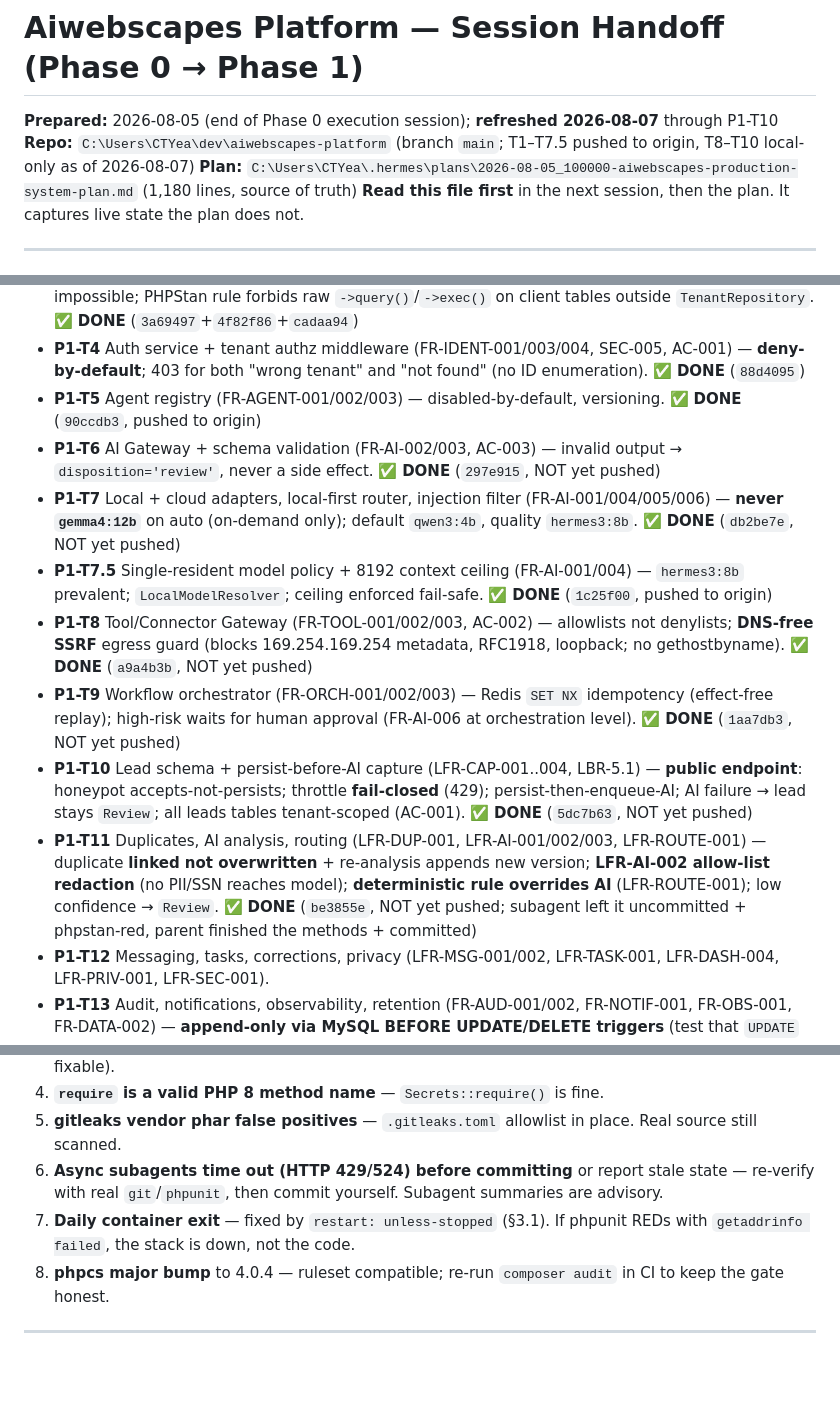
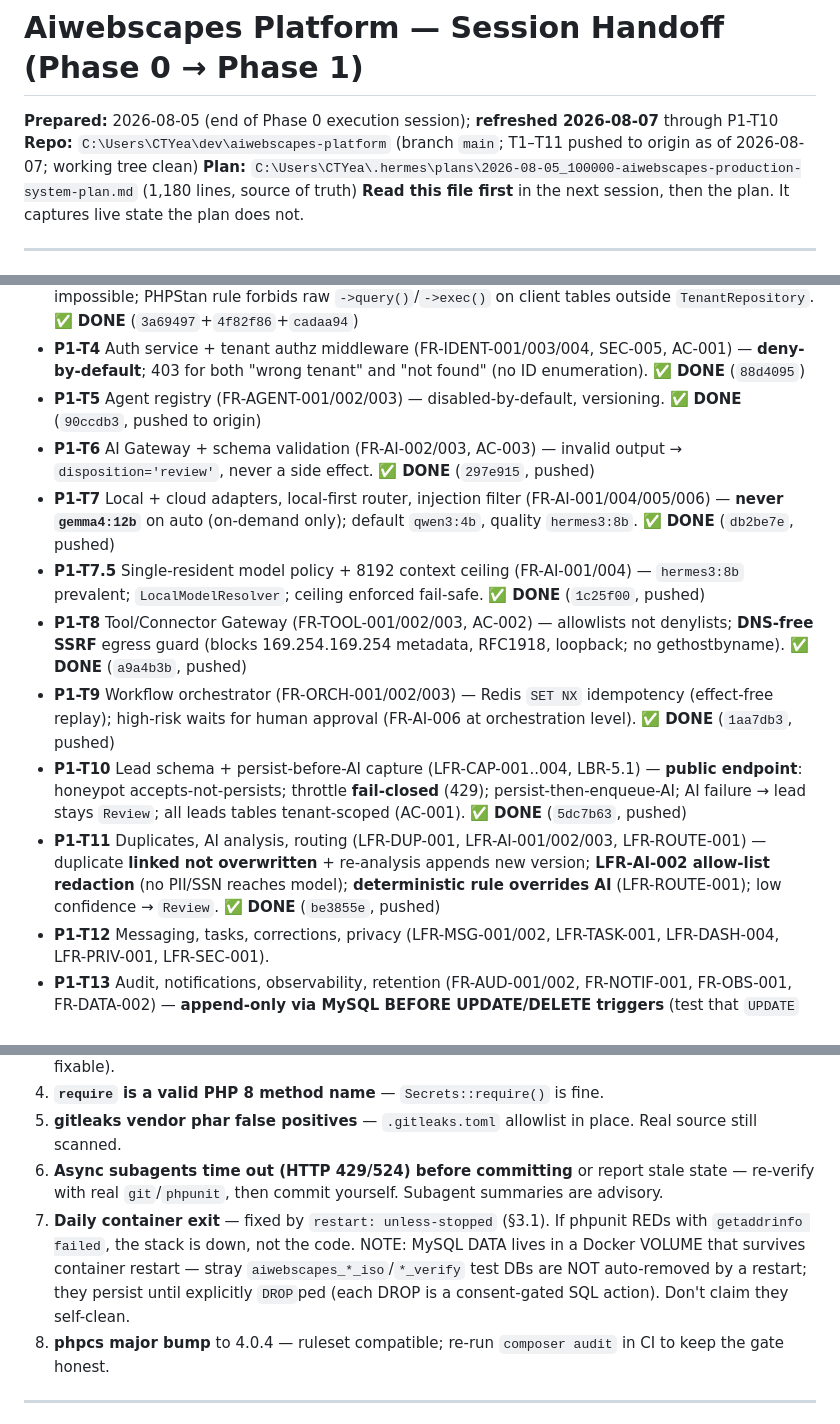
Before and after one commit to todyeag6/ai-workspace, a Markdown page: docs/HANDOFF.md, 3 parts joined by grey strips. Rendered like a GitHub page; blank space fills up the shorter version.

Commit message:
docs: comprehensive P1-T11 handoff + next-session prompt

```diff
--- a/docs/HANDOFF.md
+++ b/docs/HANDOFF.md
@@ -1,7 +1,7 @@
 # Aiwebscapes Platform — Session Handoff (Phase 0 → Phase 1)
 
 **Prepared:** 2026-08-05 (end of Phase 0 execution session); **refreshed 2026-08-07** through P1-T10
-**Repo:** `C:\Users\CTYea\dev\aiwebscapes-platform` (branch `main`; T1–T7.5 pushed to origin, T8–T10 local-only as of 2026-08-07)
+**Repo:** `C:\Users\CTYea\dev\aiwebscapes-platform` (branch `main`; T1–T11 pushed to origin as of 2026-08-07; working tree clean)
 **Plan:** `C:\Users\CTYea\.hermes\plans\2026-08-05_100000-aiwebscapes-production-system-plan.md` (1,180 lines, source of truth)
 **Read this file first** in the next session, then the plan. It captures live state the plan does not.
 
@@ -126,13 +126,13 @@ Phase 1 = **Multi-Tenant Core + Lead Follow-Up MVP**, 15 tasks (P1-T1…P1-T15).
 - **P1-T3** TenantScope + repository base (FR-TEN-002, AC-001) — unscoped queries structurally impossible; PHPStan rule forbids raw `->query()`/`->exec()` on client tables outside `TenantRepository`. ✅ **DONE** (`3a69497`+`4f82f86`+`cadaa94`)
 - **P1-T4** Auth service + tenant authz middleware (FR-IDENT-001/003/004, SEC-005, AC-001) — **deny-by-default**; 403 for both "wrong tenant" and "not found" (no ID enumeration). ✅ **DONE** (`88d4095`)
 - **P1-T5** Agent registry (FR-AGENT-001/002/003) — disabled-by-default, versioning. ✅ **DONE** (`90ccdb3`, pushed to origin)
-- **P1-T6** AI Gateway + schema validation (FR-AI-002/003, AC-003) — invalid output → `disposition='review'`, never a side effect. ✅ **DONE** (`297e915`, NOT yet pushed)
-- **P1-T7** Local + cloud adapters, local-first router, injection filter (FR-AI-001/004/005/006) — **never `gemma4:12b`** on auto (on-demand only); default `qwen3:4b`, quality `hermes3:8b`. ✅ **DONE** (`db2be7e`, NOT yet pushed)
-- **P1-T7.5** Single-resident model policy + 8192 context ceiling (FR-AI-001/004) — `hermes3:8b` prevalent; `LocalModelResolver`; ceiling enforced fail-safe. ✅ **DONE** (`1c25f00`, pushed to origin)
-- **P1-T8** Tool/Connector Gateway (FR-TOOL-001/002/003, AC-002) — allowlists not denylists; **DNS-free SSRF** egress guard (blocks 169.254.169.254 metadata, RFC1918, loopback; no gethostbyname). ✅ **DONE** (`a9a4b3b`, NOT yet pushed)
-- **P1-T9** Workflow orchestrator (FR-ORCH-001/002/003) — Redis `SET NX` idempotency (effect-free replay); high-risk waits for human approval (FR-AI-006 at orchestration level). ✅ **DONE** (`1aa7db3`, NOT yet pushed)
-- **P1-T10** Lead schema + persist-before-AI capture (LFR-CAP-001..004, LBR-5.1) — **public endpoint**: honeypot accepts-not-persists; throttle **fail-closed** (429); persist-then-enqueue-AI; AI failure → lead stays `Review`; all leads tables tenant-scoped (AC-001). ✅ **DONE** (`5dc7b63`, NOT yet pushed)
-- **P1-T11** Duplicates, AI analysis, routing (LFR-DUP-001, LFR-AI-001/002/003, LFR-ROUTE-001) — duplicate **linked not overwritten** + re-analysis appends new version; **LFR-AI-002 allow-list redaction** (no PII/SSN reaches model); **deterministic rule overrides AI** (LFR-ROUTE-001); low confidence → `Review`. ✅ **DONE** (`be3855e`, NOT yet pushed; subagent left it uncommitted + phpstan-red, parent finished the methods + committed)
+- **P1-T6** AI Gateway + schema validation (FR-AI-002/003, AC-003) — invalid output → `disposition='review'`, never a side effect. ✅ **DONE** (`297e915`, pushed)
+- **P1-T7** Local + cloud adapters, local-first router, injection filter (FR-AI-001/004/005/006) — **never `gemma4:12b`** on auto (on-demand only); default `qwen3:4b`, quality `hermes3:8b`. ✅ **DONE** (`db2be7e`, pushed)
+- **P1-T7.5** Single-resident model policy + 8192 context ceiling (FR-AI-001/004) — `hermes3:8b` prevalent; `LocalModelResolver`; ceiling enforced fail-safe. ✅ **DONE** (`1c25f00`, pushed)
+- **P1-T8** Tool/Connector Gateway (FR-TOOL-001/002/003, AC-002) — allowlists not denylists; **DNS-free SSRF** egress guard (blocks 169.254.169.254 metadata, RFC1918, loopback; no gethostbyname). ✅ **DONE** (`a9a4b3b`, pushed)
+- **P1-T9** Workflow orchestrator (FR-ORCH-001/002/003) — Redis `SET NX` idempotency (effect-free replay); high-risk waits for human approval (FR-AI-006 at orchestration level). ✅ **DONE** (`1aa7db3`, pushed)
+- **P1-T10** Lead schema + persist-before-AI capture (LFR-CAP-001..004, LBR-5.1) — **public endpoint**: honeypot accepts-not-persists; throttle **fail-closed** (429); persist-then-enqueue-AI; AI failure → lead stays `Review`; all leads tables tenant-scoped (AC-001). ✅ **DONE** (`5dc7b63`, pushed)
+- **P1-T11** Duplicates, AI analysis, routing (LFR-DUP-001, LFR-AI-001/002/003, LFR-ROUTE-001) — duplicate **linked not overwritten** + re-analysis appends new version; **LFR-AI-002 allow-list redaction** (no PII/SSN reaches model); **deterministic rule overrides AI** (LFR-ROUTE-001); low confidence → `Review`. ✅ **DONE** (`be3855e`, pushed)
 - **P1-T12** Messaging, tasks, corrections, privacy (LFR-MSG-001/002, LFR-TASK-001, LFR-DASH-004, LFR-PRIV-001, LFR-SEC-001).
 - **P1-T13** Audit, notifications, observability, retention (FR-AUD-001/002, FR-NOTIF-001, FR-OBS-001, FR-DATA-002) — **append-only via MySQL BEFORE UPDATE/DELETE triggers** (test that `UPDATE` throws).
 - **P1-T14** Assessment module + BAAF scoring (FR-ASMT-001/002, BAAF-001..006).
@@ -165,7 +165,7 @@ The Aiwebscapes **Approved Baseline v1.0** (`C:\Users\CTYea\awsx_docs\`, authori
 4. **`require` is a valid PHP 8 method name** — `Secrets::require()` is fine.
 5. **gitleaks vendor phar false positives** — `.gitleaks.toml` allowlist in place. Real source still scanned.
 6. **Async subagents time out (HTTP 429/524) before committing** or report stale state — re-verify with real `git`/`phpunit`, then commit yourself. Subagent summaries are advisory.
-7. **Daily container exit** — fixed by `restart: unless-stopped` (§3.1). If phpunit REDs with `getaddrinfo failed`, the stack is down, not the code.
+7. **Daily container exit** — fixed by `restart: unless-stopped` (§3.1). If phpunit REDs with `getaddrinfo failed`, the stack is down, not the code. NOTE: MySQL DATA lives in a Docker VOLUME that survives container restart — stray `aiwebscapes_*_iso`/`*_verify` test DBs are NOT auto-removed by a restart; they persist until explicitly `DROP`ped (each DROP is a consent-gated SQL action). Don't claim they self-clean.
 8. **phpcs major bump** to 4.0.4 — ruleset compatible; re-run `composer audit` in CI to keep the gate honest.
 
 ---
```
Also changed, not shown: docs/NEXT_SESSION_PROMPT.md (+2 -2 lines), docs/SESSION_HANDOFF_P1T11.md (added, +129 -0 lines).
